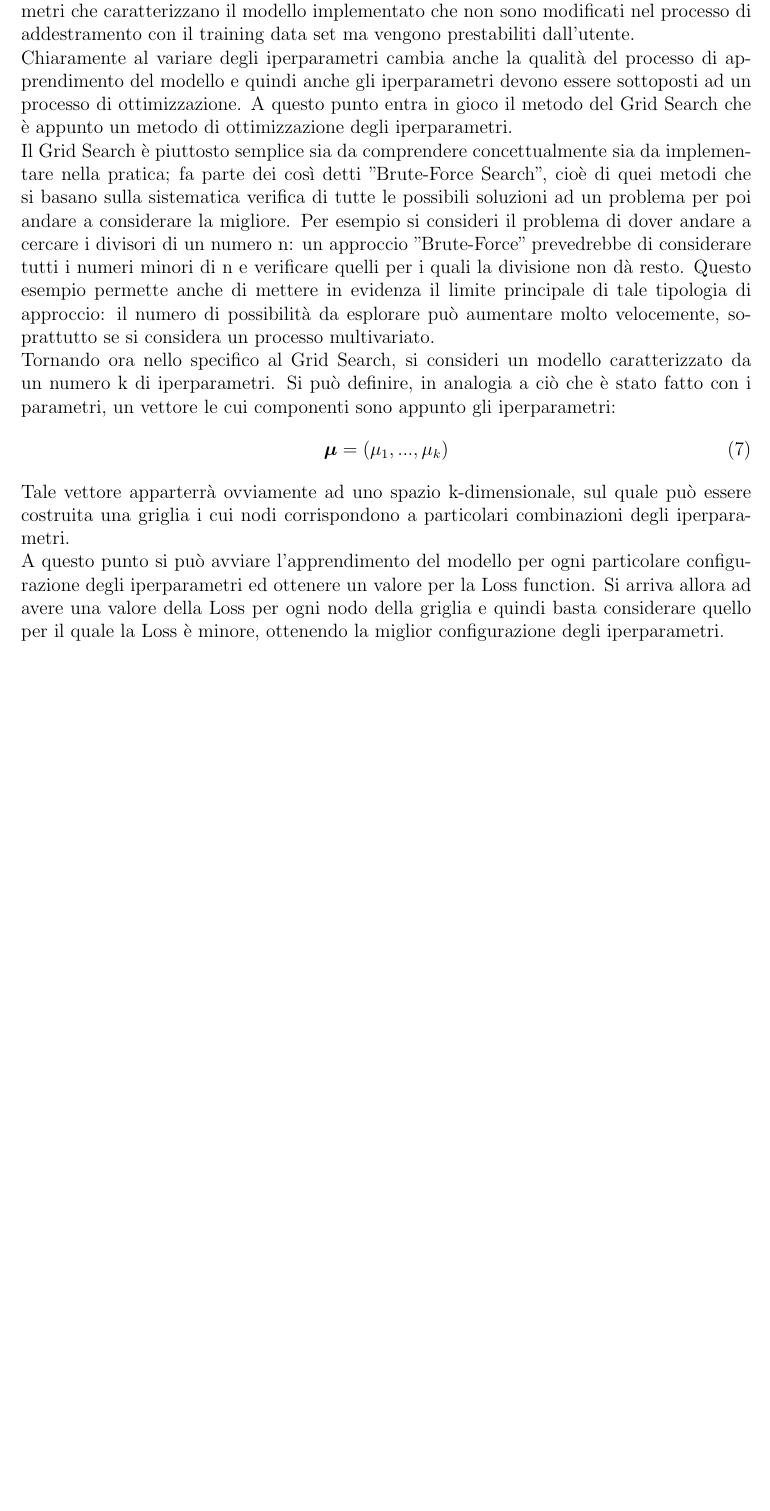
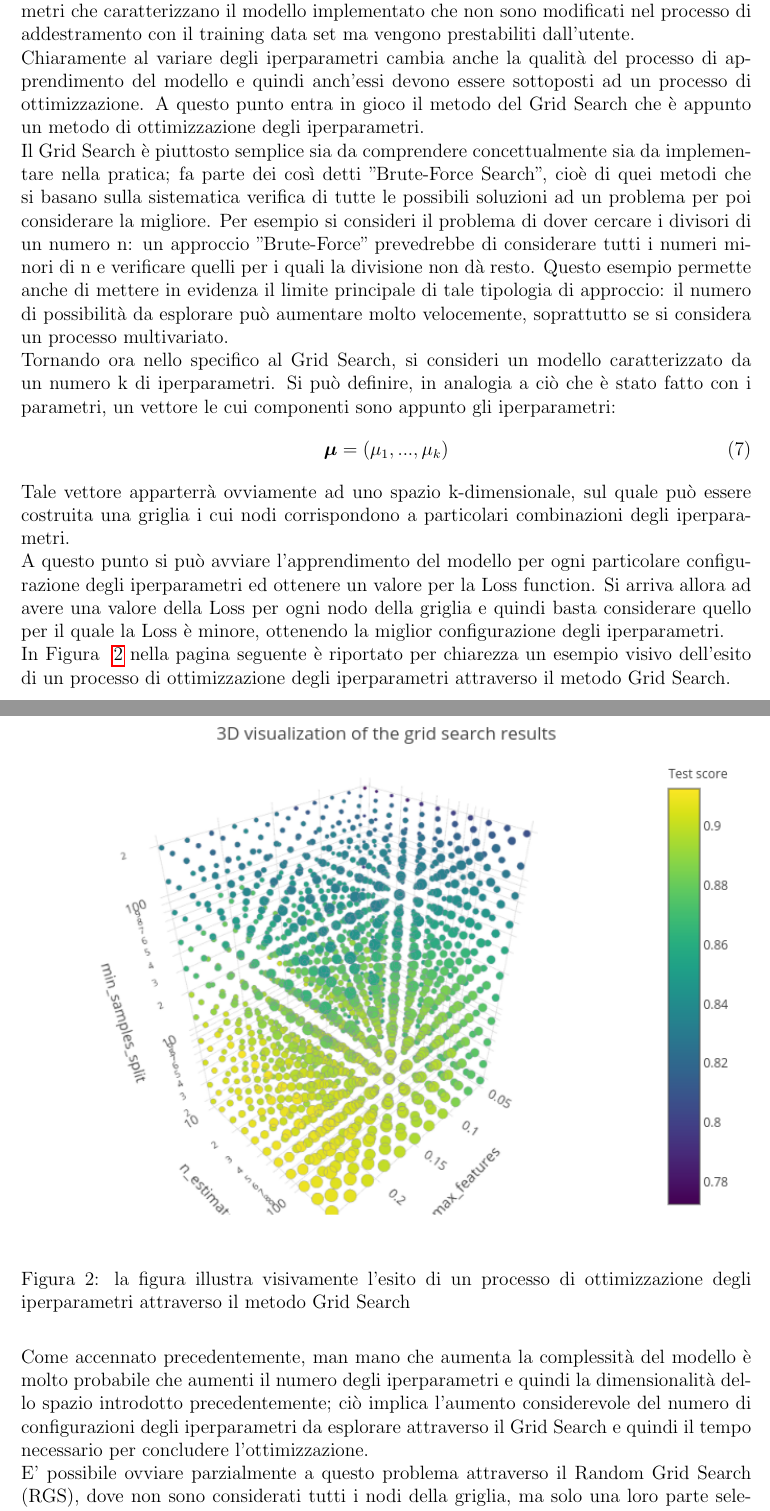
Before and after one commit to robomorelli/vae_bachelor_thesis, a LaTeX thesis (thesis.tex, which reads sections/chapter_2.tex): part of page 13 of 20 before the commit and two parts of pages 14 and 15 of 22 after it, the two joined at a grey line, cut so that both start at the same text, the shorter picture padded with empty space. Compiled offline with pdfLaTeX.

Commit message:
Metodi ML_ grid search_finito

```diff
--- a/sections/chapter_2.tex
+++ b/sections/chapter_2.tex
@@ -9,11 +9,16 @@ In questa sezione verranno presentate, in maniera descrittiva, le più popolari
 \label{grid search}
 
 Prima di parlare del Grid Search è necessario introdurre il concetto di \textbf{iperparametro}. Come detto nelle sezioni precedenti, un modello di apprendimento è caratterizzato da una serie di parametri che vengono modificati in maniera iterativa in modo da minimizzare la Loss function e, come noto, tale processo avviene attraverso un continuo confronto con il training data set. Quando si parla di iperparametri si intende invece una serie di parametri che caratterizzano il modello implementato che non sono modificati nel processo di addestramento con il training data set ma vengono prestabiliti dall'utente. \\
-Chiaramente al variare degli iperparametri cambia anche la qualità del processo di apprendimento del modello e quindi anche gli iperparametri devono essere sottoposti ad un processo di ottimizzazione. A questo punto entra in gioco il metodo del Grid Search che è appunto un metodo di ottimizzazione degli iperparametri. \\
-Il Grid Search è piuttosto semplice sia da comprendere concettualmente sia da implementare nella pratica; fa parte dei così detti "Brute-Force Search", cioè di quei metodi che si basano sulla sistematica verifica di tutte le possibili soluzioni ad un problema per poi andare a considerare la migliore. Per esempio si consideri il problema di dover andare a cercare i divisori di un numero n: un approccio "Brute-Force" prevedrebbe di considerare tutti i numeri minori di n e verificare quelli per i quali la divisione non dà resto. Questo esempio permette anche di mettere in evidenza il limite principale di tale tipologia di approccio: il numero di possibilità da esplorare può aumentare molto velocemente, soprattutto se si considera un processo multivariato. \\
+Chiaramente al variare degli iperparametri cambia anche la qualità del processo di apprendimento del modello e quindi anch'essi devono essere sottoposti ad un processo di ottimizzazione. A questo punto entra in gioco il metodo del Grid Search che è appunto un metodo di ottimizzazione degli iperparametri. \\
+Il Grid Search è piuttosto semplice sia da comprendere concettualmente sia da implementare nella pratica; fa parte dei così detti "Brute-Force Search", cioè di quei metodi che si basano sulla sistematica verifica di tutte le possibili soluzioni ad un problema per poi considerare la migliore. Per esempio si consideri il problema di dover cercare i divisori di un numero n: un approccio "Brute-Force" prevedrebbe di considerare tutti i numeri minori di n e verificare quelli per i quali la divisione non dà resto. Questo esempio permette anche di mettere in evidenza il limite principale di tale tipologia di approccio: il numero di possibilità da esplorare può aumentare molto velocemente, soprattutto se si considera un processo multivariato. \\
 Tornando ora nello specifico al Grid Search, si consideri un modello caratterizzato da un numero k di iperparametri. Si può definire, in analogia a ciò che è stato fatto con i parametri, un vettore le cui componenti sono appunto gli iperparametri:
 \begin{equation}
 \bm{\mu} = (\mu_1,...,\mu_k)
 \end{equation}
 Tale vettore apparterrà ovviamente ad uno spazio k-dimensionale, sul quale può essere costruita una griglia i cui nodi corrispondono a particolari combinazioni degli iperparametri. \\
-A questo punto si può avviare l'apprendimento del modello per ogni particolare configurazione degli iperparametri ed ottenere un valore per la Loss function. Si arriva allora ad avere una valore della Loss per ogni nodo della griglia e quindi basta considerare quello per il quale la Loss è minore, ottenendo la miglior configurazione degli iperparametri.
+A questo punto si può avviare l'apprendimento del modello per ogni particolare configurazione degli iperparametri ed ottenere un valore per la Loss function. Si arriva allora ad avere una valore della Loss per ogni nodo della griglia e quindi basta considerare quello per il quale la Loss è minore, ottenendo la miglior configurazione degli iperparametri. \\
+In Figura ~\ref{fig:Grid Search} nella pagina seguente è riportato per chiarezza un esempio visivo dell'esito di un processo di ottimizzazione degli iperparametri attraverso il metodo Grid Search.
+
+\begin{figure}[h!]
+	\includegraphics[width=\linewidth]{figs/Grid_immagine.png}
+	\caption{la figura illustra visivamente l'esito di un processo di ottimizzazione degli iperparametri attraverso il metodo Grid Search}
@@ -19,0 +29,3 @@ A questo punto si può avviare l'apprendimento del modello per ogni particolare
+Come accennato precedentemente, man mano che aumenta la complessità del modello è molto probabile che aumenti il numero degli iperparametri e quindi la dimensionalità dello spazio introdotto precedentemente; ciò implica l'aumento considerevole del numero di configurazioni degli iperparametri da esplorare attraverso il Grid Search e quindi il tempo necessario per concludere l'ottimizzazione.\\
+E' possibile ovviare parzialmente a questo problema attraverso il Random Grid Search (RGS), dove non sono considerati tutti i nodi della griglia, ma solo una loro parte selezionata in maniera casuale secondo una particolare distribuzione (ciò permette anche di tener conto di conoscenze pregresse).
+\newpage
```
Also changed, not shown: bibliography/references.bib (+11 -1 lines), sections/chapter_1.tex (+10 -0 lines), figs/Grid_immagine.png (added), figs/app_sup.png (added), thesis.pdf, sections/chapter_2.tex (4 more changed lines).
